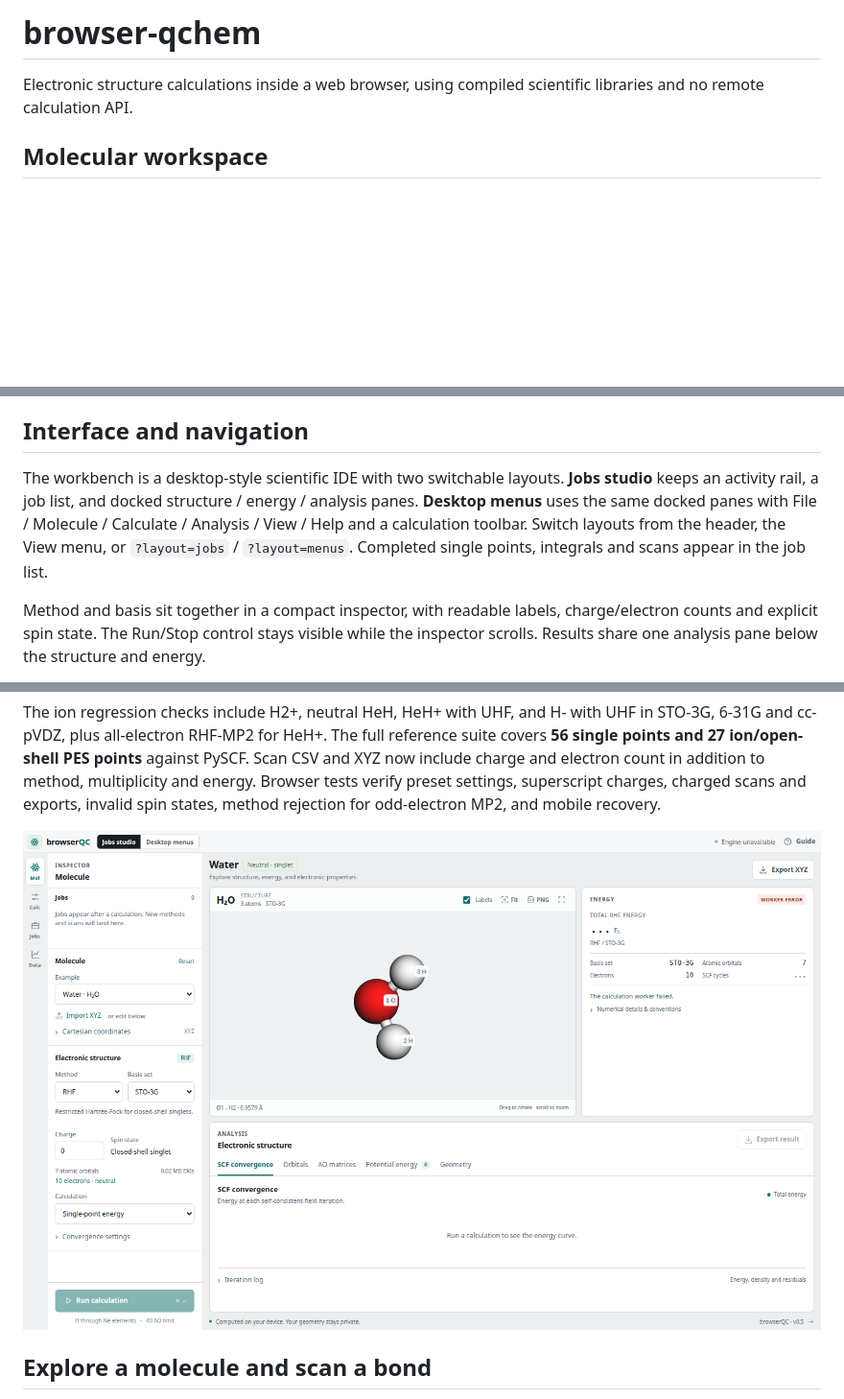
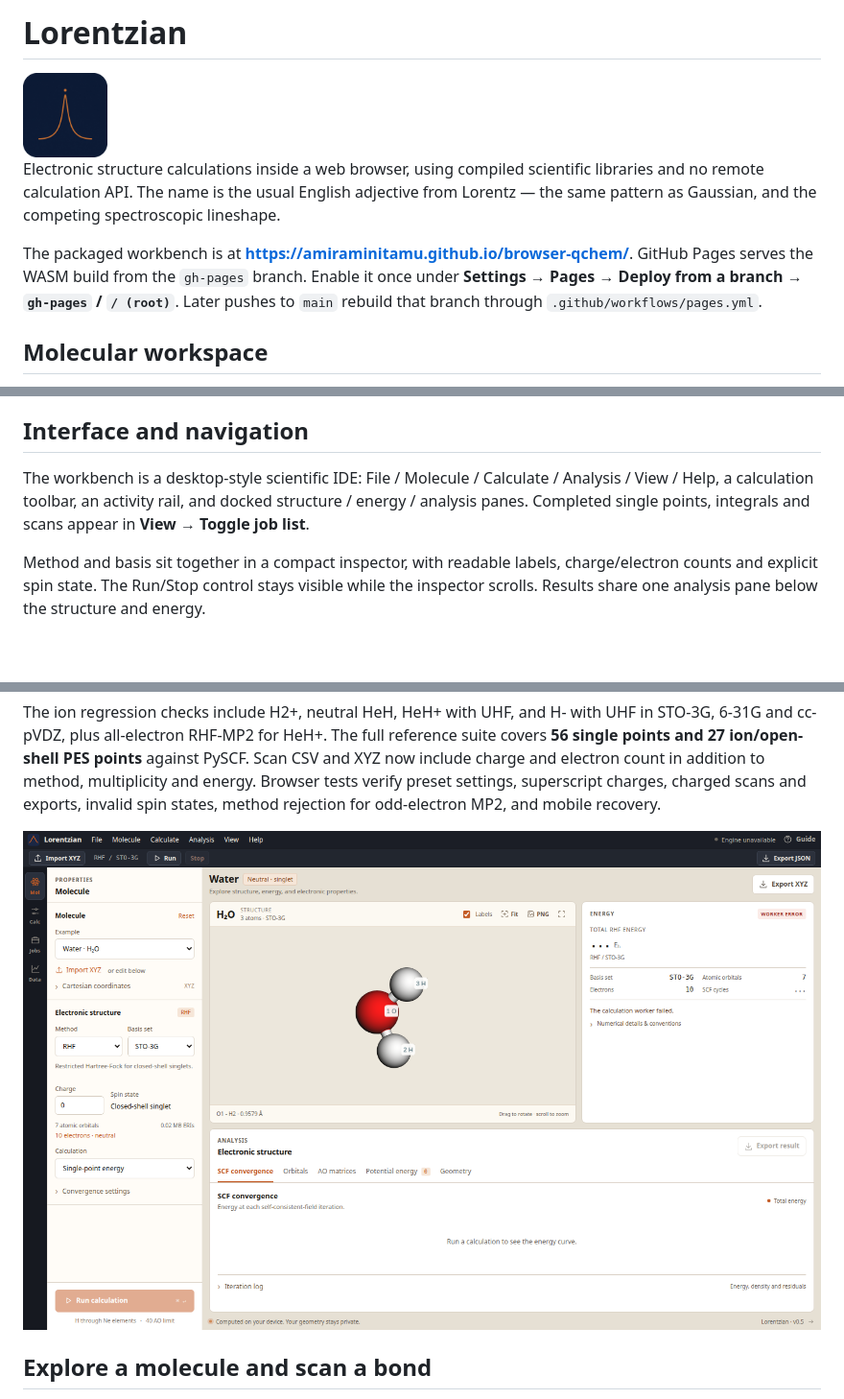
Before and after one commit to amiraminitamu/browser-qchem, a Markdown page: README.md, 3 parts joined by grey strips. Shown at 96% size. GitHub-like rendering; pictures changed too: docs/lorentzian-icon.jpg (added), docs/workspace.png; blank space fills up the shorter version.

```diff
--- a/README.md
+++ b/README.md
@@ -1,7 +1,17 @@
-# browser-qchem
+# Lorentzian
+
+<img src="docs/lorentzian-icon.jpg" width="88" alt="Lorentzian mark: a copper Lorentzian peak on navy">
 
 Electronic structure calculations inside a web browser, using compiled
-scientific libraries and no remote calculation API.
+scientific libraries and no remote calculation API. The name is the usual
+English adjective from Lorentz — the same pattern as Gaussian, and the competing
+spectroscopic lineshape.
+
+The packaged workbench is at
+**https://amiraminitamu.github.io/browser-qchem/**.
+GitHub Pages serves the WASM build from the `gh-pages` branch. Enable it once
+under **Settings → Pages → Deploy from a branch → `gh-pages` / `/ (root)`**.
+Later pushes to `main` rebuild that branch through `.github/workflows/pages.yml`.
 
 ## Molecular workspace
 
@@ -158,12 +168,10 @@ browser regression also covers repeated RHF/UHF/MP2 changes, reload and reopenin
 
 ## Interface and navigation
 
-The workbench is a desktop-style scientific IDE with two switchable layouts.
-**Jobs studio** keeps an activity rail, a job list, and docked structure / energy
-/ analysis panes. **Desktop menus** uses the same docked panes with
-File / Molecule / Calculate / Analysis / View / Help and a calculation toolbar.
-Switch layouts from the header, the View menu, or `?layout=jobs` / `?layout=menus`.
-Completed single points, integrals and scans appear in the job list.
+The workbench is a desktop-style scientific IDE: File / Molecule / Calculate /
+Analysis / View / Help, a calculation toolbar, an activity rail, and docked
+structure / energy / analysis panes. Completed single points, integrals and
+scans appear in **View → Toggle job list**.
 
 Method and basis sit together in a compact inspector, with readable labels,
 charge/electron counts and explicit spin state. The Run/Stop control stays
```
Also changed, not shown: 7 other files.
